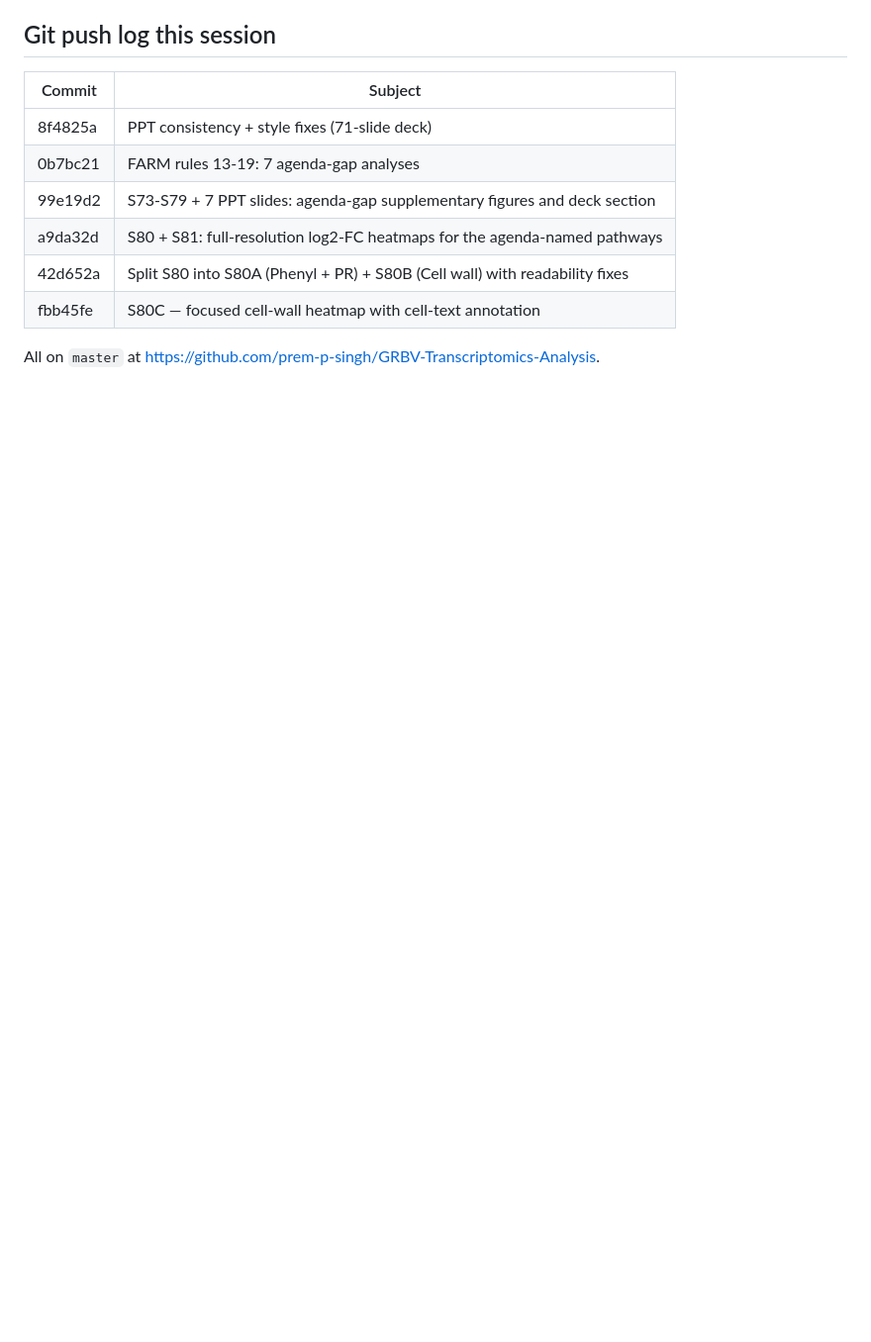
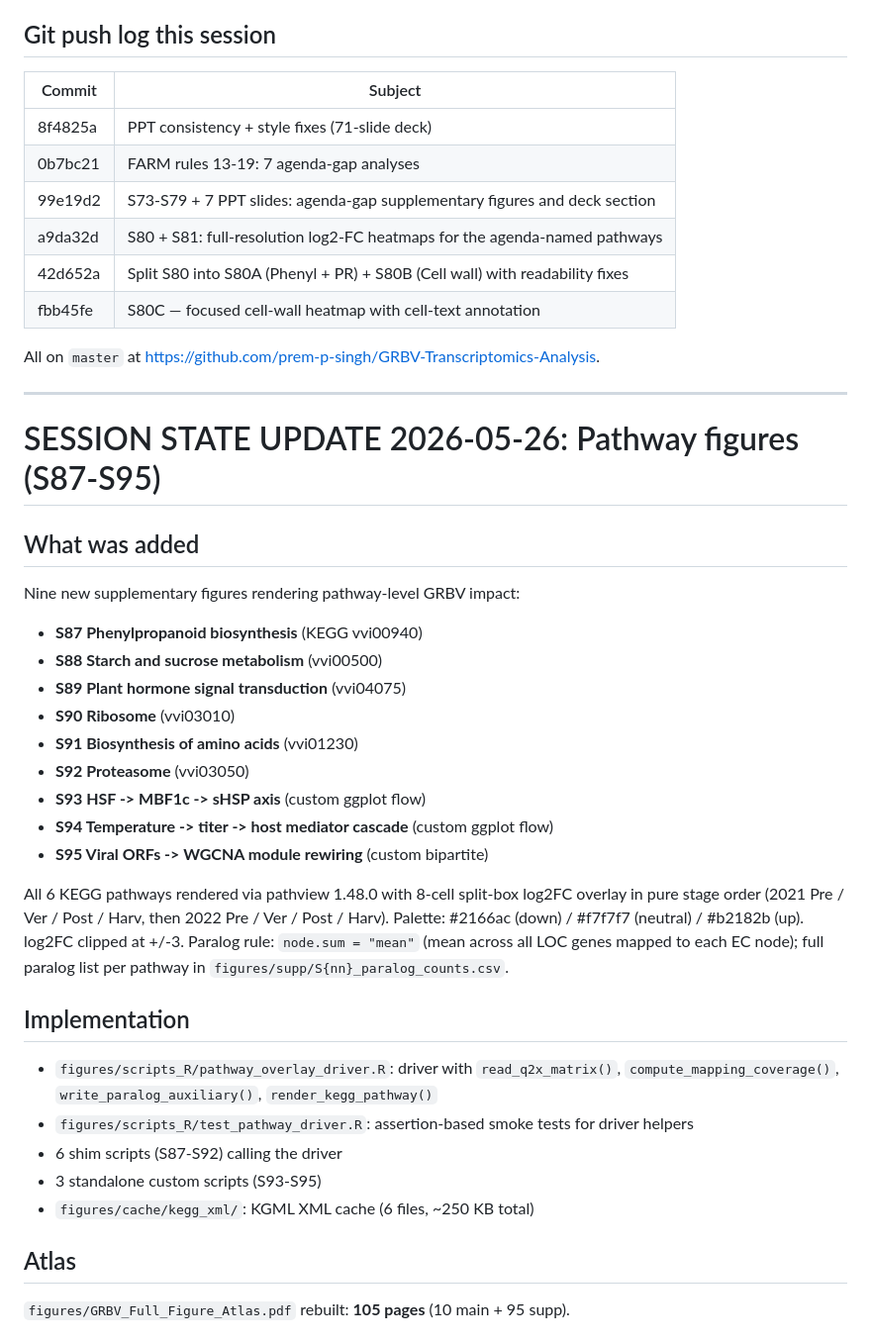
Before and after one commit to prem-p-singh/GRBV-Transcriptomics-Analysis, a Markdown page: CLAUDE.md, the part around one of its changes. Shown at 99% size. GitHub-like rendering; blank space fills up the shorter version.

Commit message:
docs: update session-state with pathway-figures S87-S95 block

```diff
--- a/CLAUDE.md
+++ b/CLAUDE.md
@@ -828,3 +828,36 @@ Rule 14's per-gene OLS uses `y = log2(CPM + 1)` as the response. Three reasons t
 | fbb45fe | S80C — focused cell-wall heatmap with cell-text annotation |
 
 All on `master` at https://github.com/prem-p-singh/GRBV-Transcriptomics-Analysis.
+
+---
+
+# SESSION STATE UPDATE 2026-05-26: Pathway figures (S87-S95)
+
+## What was added
+
+Nine new supplementary figures rendering pathway-level GRBV impact:
+
+- **S87 Phenylpropanoid biosynthesis** (KEGG vvi00940)
+- **S88 Starch and sucrose metabolism** (vvi00500)
+- **S89 Plant hormone signal transduction** (vvi04075)
+- **S90 Ribosome** (vvi03010)
+- **S91 Biosynthesis of amino acids** (vvi01230)
+- **S92 Proteasome** (vvi03050)
+- **S93 HSF -> MBF1c -> sHSP axis** (custom ggplot flow)
+- **S94 Temperature -> titer -> host mediator cascade** (custom ggplot flow)
+- **S95 Viral ORFs -> WGCNA module rewiring** (custom bipartite)
+
+All 6 KEGG pathways rendered via pathview 1.48.0 with 8-cell split-box log2FC overlay in pure stage order (2021 Pre / Ver / Post / Harv, then 2022 Pre / Ver / Post / Harv). Palette: #2166ac (down) / #f7f7f7 (neutral) / #b2182b (up). log2FC clipped at +/-3. Paralog rule: `node.sum = "mean"` (mean across all LOC genes mapped to each EC node); full paralog list per pathway in `figures/supp/S{nn}_paralog_counts.csv`.
+
+## Implementation
+
+- `figures/scripts_R/pathway_overlay_driver.R`: driver with `read_q2x_matrix()`, `compute_mapping_coverage()`, `write_paralog_auxiliary()`, `render_kegg_pathway()`
+- `figures/scripts_R/test_pathway_driver.R`: assertion-based smoke tests for driver helpers
+- 6 shim scripts (S87-S92) calling the driver
+- 3 standalone custom scripts (S93-S95)
+- `figures/cache/kegg_xml/`: KGML XML cache (6 files, ~250 KB total)
+
+## Atlas
+
+`figures/GRBV_Full_Figure_Atlas.pdf` rebuilt: **105 pages** (10 main + 95 supp).
+
```
Also changed, not shown: other parts of CLAUDE.md (+35 -0 lines).
